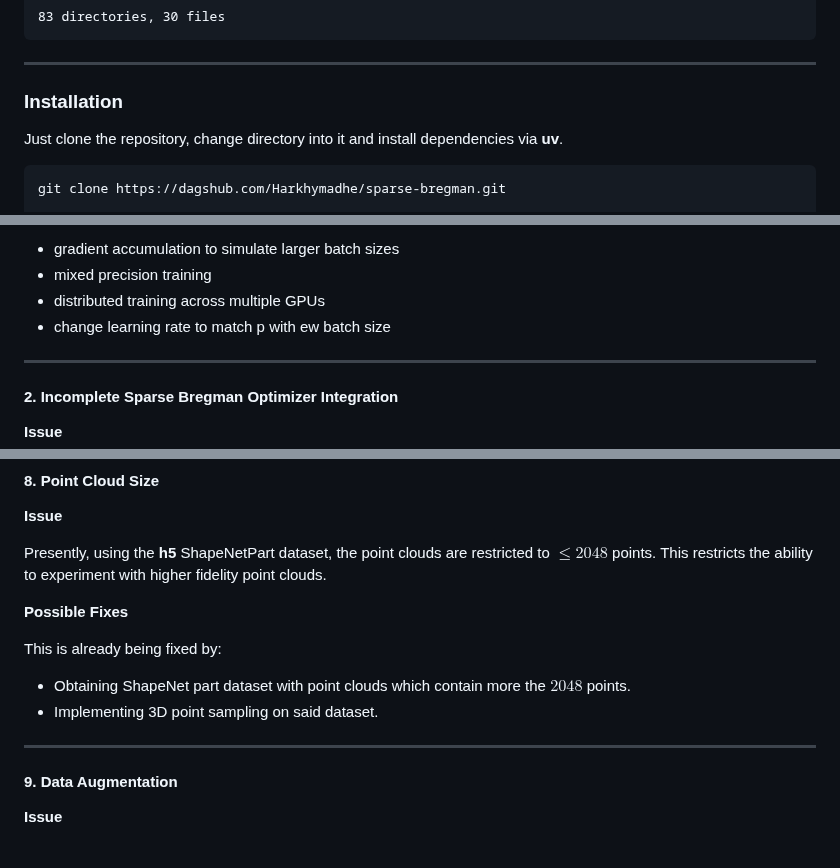
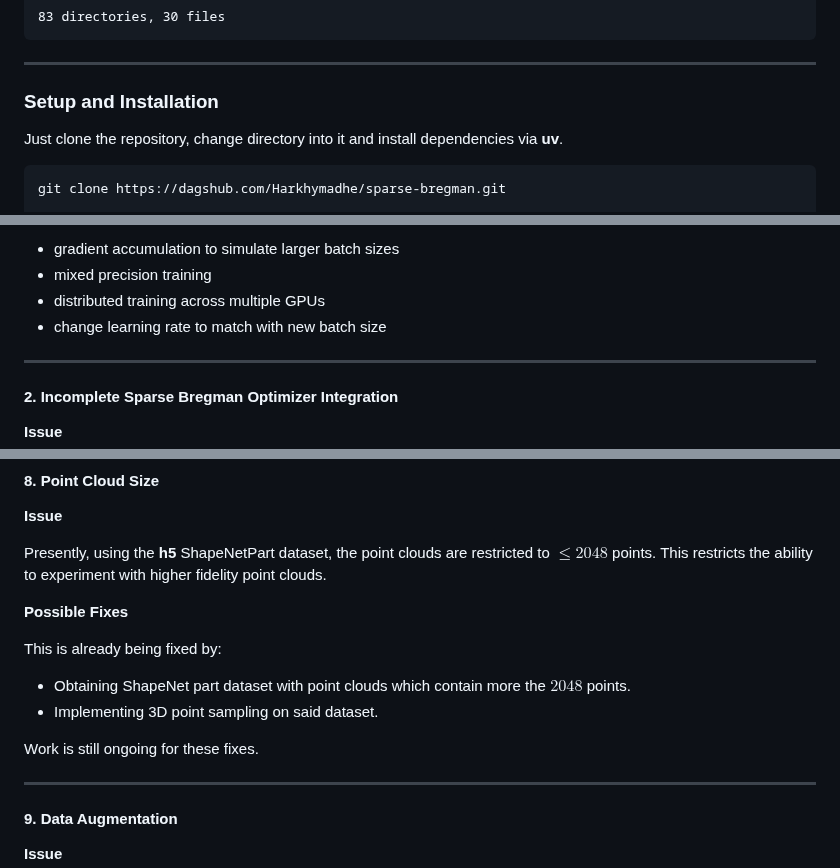
Before and after one commit to Harkhymadhe/sparse-bregman, a Markdown page: README.md, 3 parts joined by grey strips. GitHub-like rendering; blank space fills up the shorter version.

```diff
--- a/README.md
+++ b/README.md
@@ -159,7 +163,7 @@ src/data
 
 ---
 
-### Installation
+### Setup and Installation
 
 Just clone the repository, change directory into it and install dependencies via **uv**.
 
@@ -239,7 +236,7 @@ Potential improvements include:
 * gradient accumulation to simulate larger batch sizes
 * mixed precision training
 * distributed training across multiple GPUs
-* change learning rate to match p with ew batch size
+* change learning rate to match with new batch size
 
 ---
 
@@ -348,6 +345,8 @@ This is already being fixed by:
 * Obtaining ShapeNet part dataset with point clouds which contain more the $2048$ points.
 * Implementing 3D point sampling on said dataset.
 
+Work is still ongoing for these fixes.
+
 ---
 
 #### 9. Data Augmentation
```
Also changed, not shown: other parts of README.md (+17 -20 lines), samples/aeroplane_bitmap.png (added), samples/table_bitmap.png (added).
